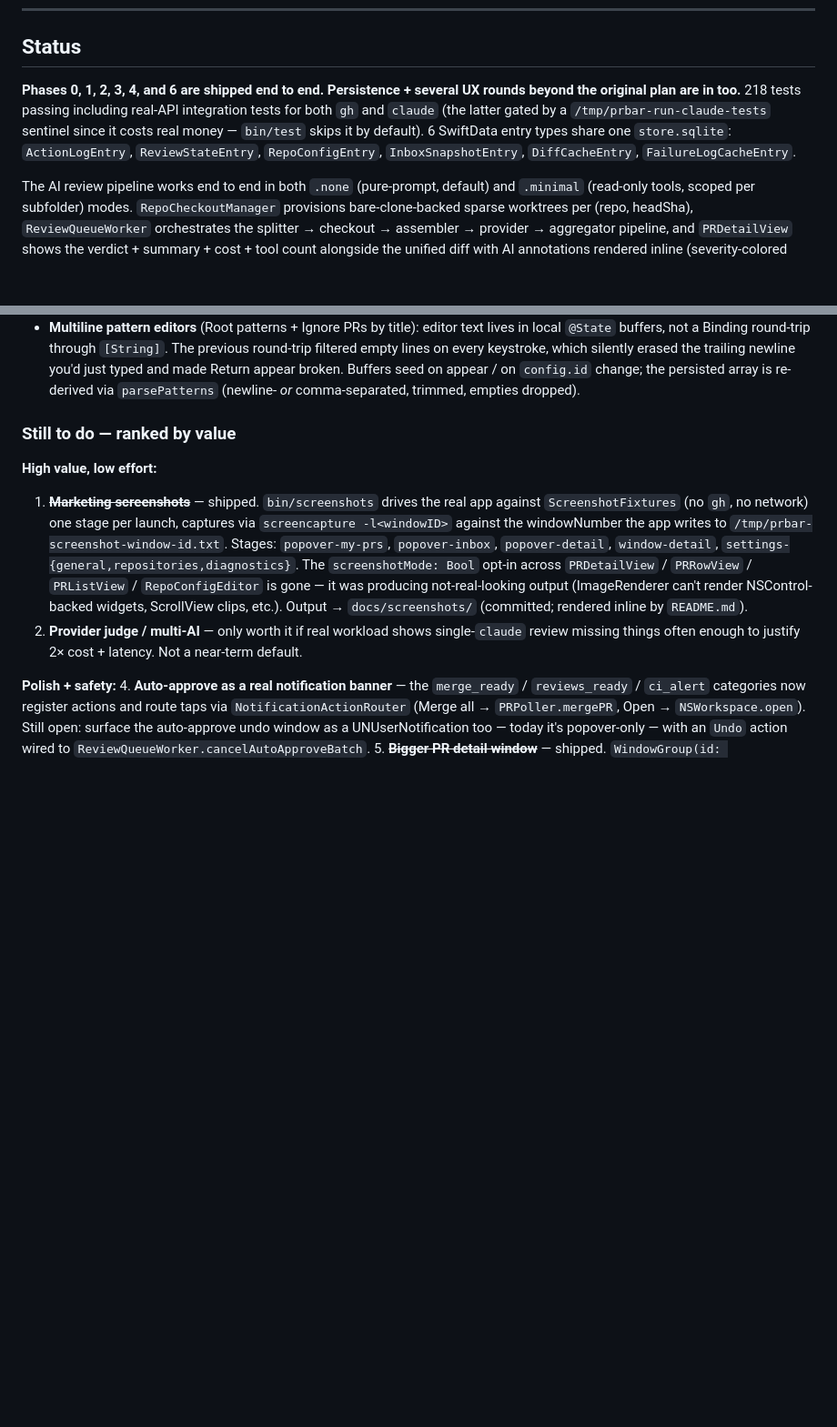
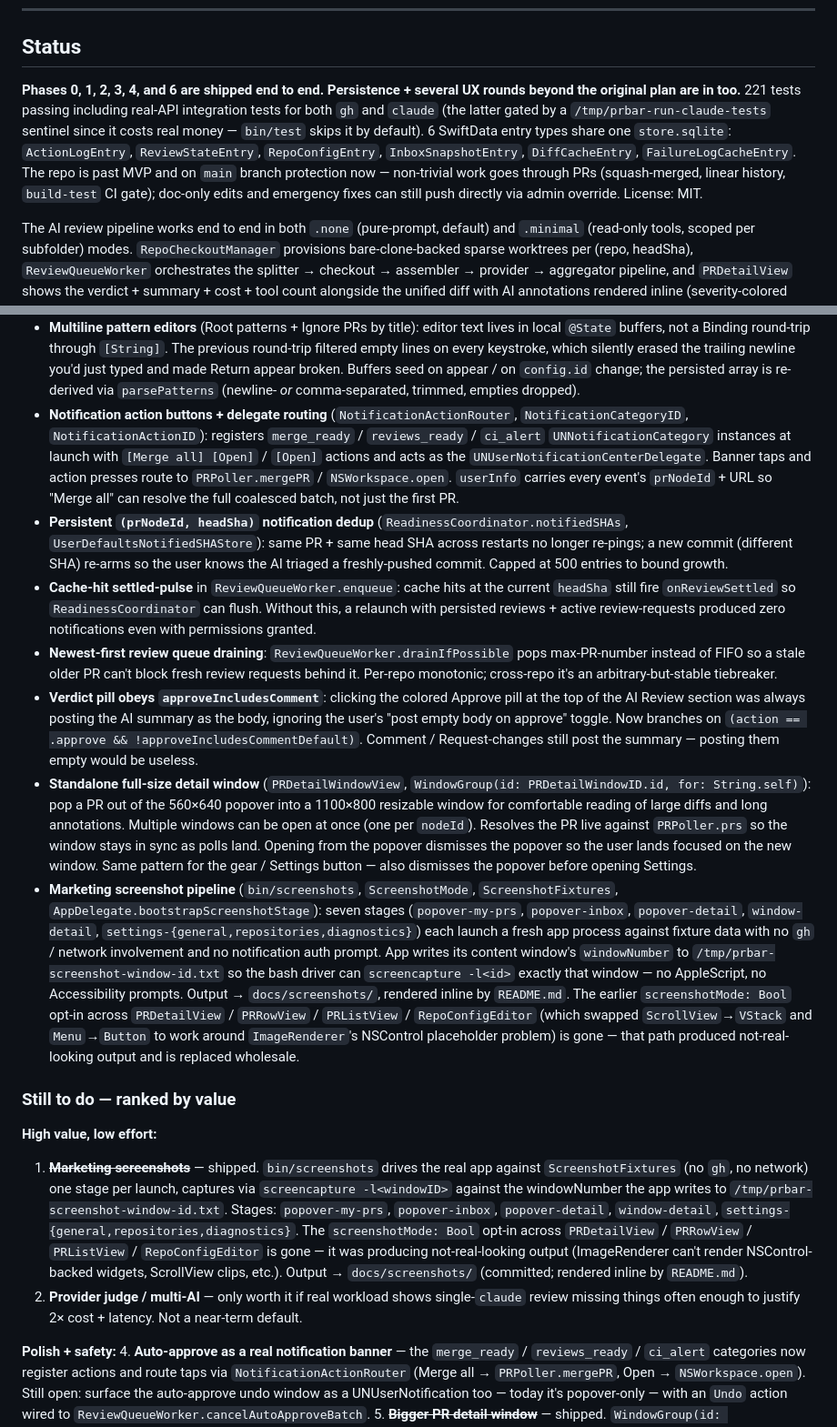
Before and after one commit to lustefaniak/prbar, a Markdown page: docs/PLAN.md, 2 parts joined by grey strips. Shown at 91% size. Rendered like a GitHub page; blank space fills up the shorter version.

```diff
--- a/docs/PLAN.md
+++ b/docs/PLAN.md
@@ -8,7 +8,7 @@ A menu-bar Swift app that closes the loop on two daily pain points: *(1) babysit
 
 ## Status
 
-**Phases 0, 1, 2, 3, 4, and 6 are shipped end to end. Persistence + several UX rounds beyond the original plan are in too.** 218 tests passing including real-API integration tests for both `gh` and `claude` (the latter gated by a `/tmp/prbar-run-claude-tests` sentinel since it costs real money — `bin/test` skips it by default). 6 SwiftData entry types share one `store.sqlite`: `ActionLogEntry`, `ReviewStateEntry`, `RepoConfigEntry`, `InboxSnapshotEntry`, `DiffCacheEntry`, `FailureLogCacheEntry`.
+**Phases 0, 1, 2, 3, 4, and 6 are shipped end to end. Persistence + several UX rounds beyond the original plan are in too.** 221 tests passing including real-API integration tests for both `gh` and `claude` (the latter gated by a `/tmp/prbar-run-claude-tests` sentinel since it costs real money — `bin/test` skips it by default). 6 SwiftData entry types share one `store.sqlite`: `ActionLogEntry`, `ReviewStateEntry`, `RepoConfigEntry`, `InboxSnapshotEntry`, `DiffCacheEntry`, `FailureLogCacheEntry`. The repo is past MVP and on `main` branch protection now — non-trivial work goes through PRs (squash-merged, linear history, `build-test` CI gate); doc-only edits and emergency fixes can still push directly via admin override. License: MIT.
 
 The AI review pipeline works end to end in both `.none` (pure-prompt, default) and `.minimal` (read-only tools, scoped per subfolder) modes. `RepoCheckoutManager` provisions bare-clone-backed sparse worktrees per (repo, headSha), `ReviewQueueWorker` orchestrates the splitter → checkout → assembler → provider → aggregator pipeline, and `PRDetailView` shows the verdict + summary + cost + tool count alongside the unified diff with AI annotations rendered inline (severity-colored bars, click-to-expand bodies). Approve/Comment/Request-changes buttons post back via `gh pr review`.
 
@@ -57,6 +57,13 @@ The AI review pipeline works end to end in both `.none` (pure-prompt, default) a
 - **`skipAIIfReviewedByOthers` defaults to true**. Most PRs that already carry an APPROVED / CHANGES_REQUESTED decision from a human reviewer don't need a fresh AI run; the row stays visible regardless. Existing user configs keep whatever they explicitly saved.
 - **Sparkle auto-update** (`SPUStandardUpdaterController` in `AppDelegate`, EdDSA-signed appcast hosted on GitHub Pages at `https://lustefaniak.github.io/prbar/appcast.xml`). Right-click menu and About tab both expose "Check for Updates…". Signing tools live under `bin/sparkle-tools|keygen|sign|appcast-add`; the release workflow signs the DMG with `SPARKLE_ED_PRIVATE_KEY` (GitHub secret), pulls the existing appcast from `origin/gh-pages`, appends the new entry, and pushes the regenerated `appcast.xml` back to `gh-pages` on each tag. First-time setup: run `bin/sparkle-keygen` once, paste the public key into `project.yml`'s `INFOPLIST_KEY_SUPublicEDKey`, then `bin/sparkle-keygen --export` and stash the private key in the GH secret.
 - **Multiline pattern editors** (Root patterns + Ignore PRs by title): editor text lives in local `@State` buffers, not a Binding round-trip through `[String]`. The previous round-trip filtered empty lines on every keystroke, which silently erased the trailing newline you'd just typed and made Return appear broken. Buffers seed on appear / on `config.id` change; the persisted array is re-derived via `parsePatterns` (newline- *or* comma-separated, trimmed, empties dropped).
+- **Notification action buttons + delegate routing** (`NotificationActionRouter`, `NotificationCategoryID`, `NotificationActionID`): registers `merge_ready` / `reviews_ready` / `ci_alert` `UNNotificationCategory` instances at launch with `[Merge all] [Open]` / `[Open]` actions and acts as the `UNUserNotificationCenterDelegate`. Banner taps and action presses route to `PRPoller.mergePR` / `NSWorkspace.open`. `userInfo` carries every event's `prNodeId` + URL so "Merge all" can resolve the full coalesced batch, not just the first PR.
+- **Persistent `(prNodeId, headSha)` notification dedup** (`ReadinessCoordinator.notifiedSHAs`, `UserDefaultsNotifiedSHAStore`): same PR + same head SHA across restarts no longer re-pings; a new commit (different SHA) re-arms so the user knows the AI triaged a freshly-pushed commit. Capped at 500 entries to bound growth.
+- **Cache-hit settled-pulse** in `ReviewQueueWorker.enqueue`: cache hits at the current `headSha` still fire `onReviewSettled` so `ReadinessCoordinator` can flush. Without this, a relaunch with persisted reviews + active review-requests produced zero notifications even with permissions granted.
+- **Newest-first review queue draining**: `ReviewQueueWorker.drainIfPossible` pops max-PR-number instead of FIFO so a stale older PR can't block fresh review requests behind it. Per-repo monotonic; cross-repo it's an arbitrary-but-stable tiebreaker.
+- **Verdict pill obeys `approveIncludesComment`**: clicking the colored Approve pill at the top of the AI Review section was always posting the AI summary as the body, ignoring the user's "post empty body on approve" toggle. Now branches on `(action == .approve && !approveIncludesCommentDefault)`. Comment / Request-changes still post the summary — posting them empty would be useless.
+- **Standalone full-size detail window** (`PRDetailWindowView`, `WindowGroup(id: PRDetailWindowID.id, for: String.self)`): pop a PR out of the 560×640 popover into a 1100×800 resizable window for comfortable reading of large diffs and long annotations. Multiple windows can be open at once (one per `nodeId`). Resolves the PR live against `PRPoller.prs` so the window stays in sync as polls land. Opening from the popover dismisses the popover so the user lands focused on the new window. Same pattern for the gear / Settings button — also dismisses the popover before opening Settings.
+- **Marketing screenshot pipeline** (`bin/screenshots`, `ScreenshotMode`, `ScreenshotFixtures`, `AppDelegate.bootstrapScreenshotStage`): seven stages (`popover-my-prs`, `popover-inbox`, `popover-detail`, `window-detail`, `settings-{general,repositories,diagnostics}`) each launch a fresh app process against fixture data with no `gh` / network involvement and no notification auth prompt. App writes its content window's `windowNumber` to `/tmp/prbar-screenshot-window-id.txt` so the bash driver can `screencapture -l<id>` exactly that window — no AppleScript, no Accessibility prompts. Output → `docs/screenshots/`, rendered inline by `README.md`. The earlier `screenshotMode: Bool` opt-in across `PRDetailView` / `PRRowView` / `PRListView` / `RepoConfigEditor` (which swapped `ScrollView`→`VStack` and `Menu`→`Button` to work around `ImageRenderer`'s NSControl placeholder problem) is gone — that path produced not-real-looking output and is replaced wholesale.
 
 ### Still to do — ranked by value
 
```
Also changed, not shown: CLAUDE.md (+17 -7 lines).
